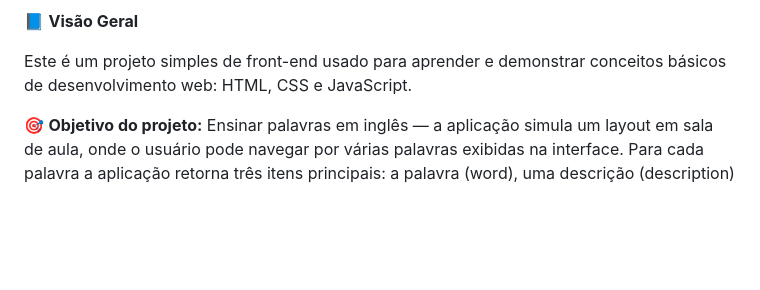
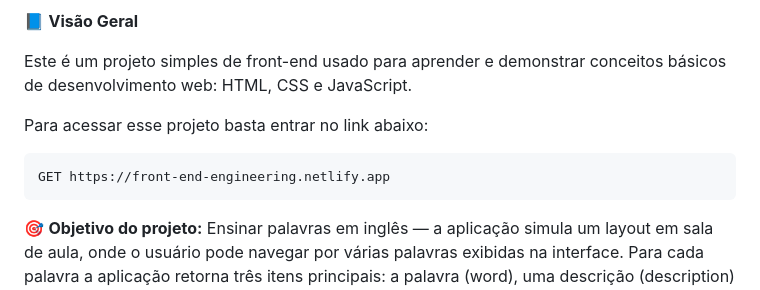
Before and after one commit to GuilhermeHASena/Front-End-Engineering, a Markdown page: README.md, the part around one of its changes. Rendered like a GitHub page; blank space fills up the shorter version.

Commit message:
Update 2 README.md

````diff
--- a/README.md
+++ b/README.md
@@ -5,6 +5,11 @@
 📘 **Visão Geral**
 
 Este é um projeto simples de front-end usado para aprender e demonstrar conceitos básicos de desenvolvimento web: HTML, CSS e JavaScript.
+
+Para acessar esse projeto basta entrar no link abaixo:
+```
+GET https://front-end-engineering.netlify.app
+```
 
 🎯 **Objetivo do projeto:** Ensinar palavras em inglês — a aplicação simula um layout em sala de aula, onde o usuário pode navegar por várias palavras exibidas na interface. Para cada palavra a aplicação retorna três itens principais: a palavra (word), uma descrição (description) e um exemplo de uso/prática (use case) — todos apresentados em inglês para reforçar o aprendizado.
 
````
Also changed, not shown: other parts of README.md (+5 -0 lines).
